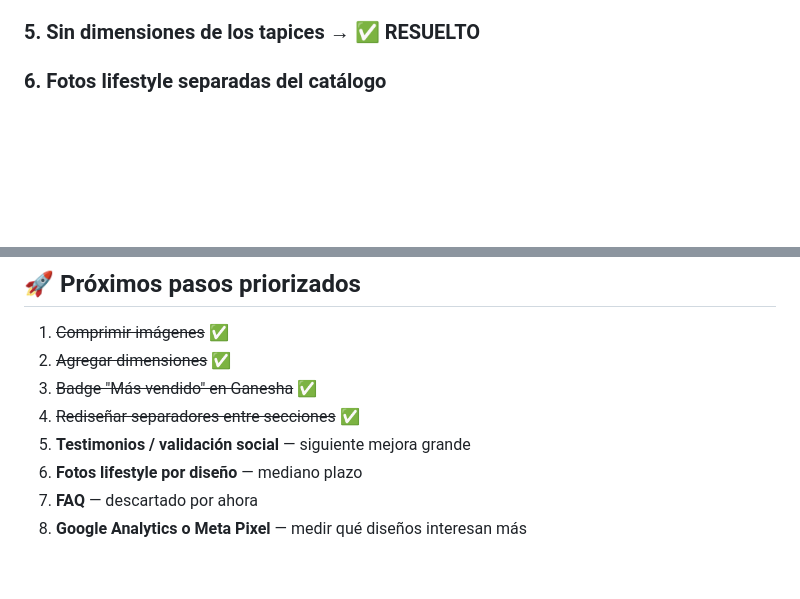
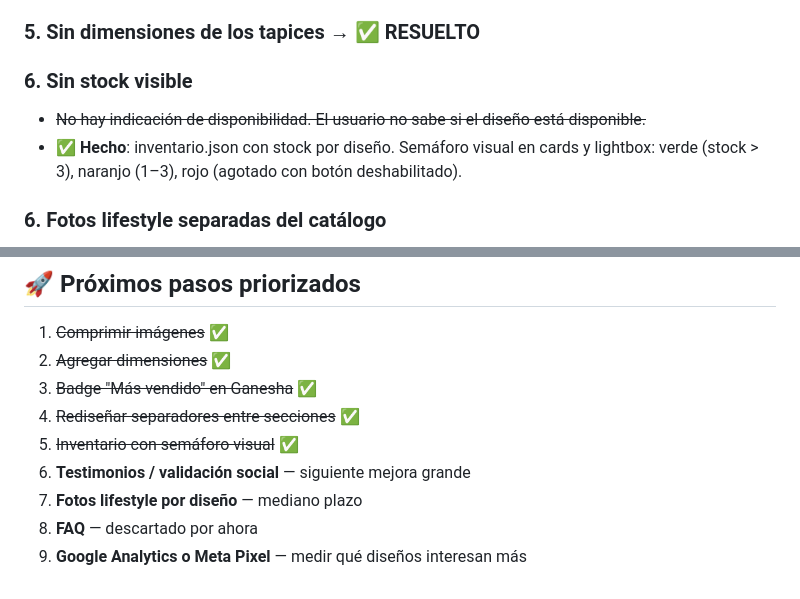
Before and after one commit to superdandi/tapizate, a Markdown page: docs/EVALUACION.md, 2 parts joined by grey strips. Rendered like a GitHub page; blank space fills up the shorter version.

Commit message:
docs: actualiza EVALUACION.md con inventario completado

```diff
--- a/docs/EVALUACION.md
+++ b/docs/EVALUACION.md
@@ -44,6 +44,10 @@
 - Pendiente: agregar sección de testimonios con fotos de clientes reales o historias de Instagram embebidas.
 
 ### 5. Sin dimensiones de los tapices → ✅ RESUELTO
+
+### 6. Sin stock visible
+- ~~No hay indicación de disponibilidad. El usuario no sabe si el diseño está disponible.~~
+- ✅ **Hecho**: inventario.json con stock por diseño. Semáforo visual en cards y lightbox: verde (stock > 3), naranjo (1–3), rojo (agotado con botón deshabilitado).
 
 ### 6. Fotos lifestyle separadas del catálogo
 - Las fotos de tapices colgados están solo en la galería de instalación.
@@ -108,7 +112,8 @@ No se está vendiendo "tapices", se está vendiendo "transformar tu espacio por
 2. ~~Agregar dimensiones~~ ✅
 3. ~~Badge "Más vendido" en Ganesha~~ ✅
 4. ~~Rediseñar separadores entre secciones~~ ✅
-5. **Testimonios / validación social** — siguiente mejora grande
-6. **Fotos lifestyle por diseño** — mediano plazo
-7. **FAQ** — descartado por ahora
-8. **Google Analytics o Meta Pixel** — medir qué diseños interesan más
+5. ~~Inventario con semáforo visual~~ ✅
+6. **Testimonios / validación social** — siguiente mejora grande
+7. **Fotos lifestyle por diseño** — mediano plazo
+8. **FAQ** — descartado por ahora
+9. **Google Analytics o Meta Pixel** — medir qué diseños interesan más
```
